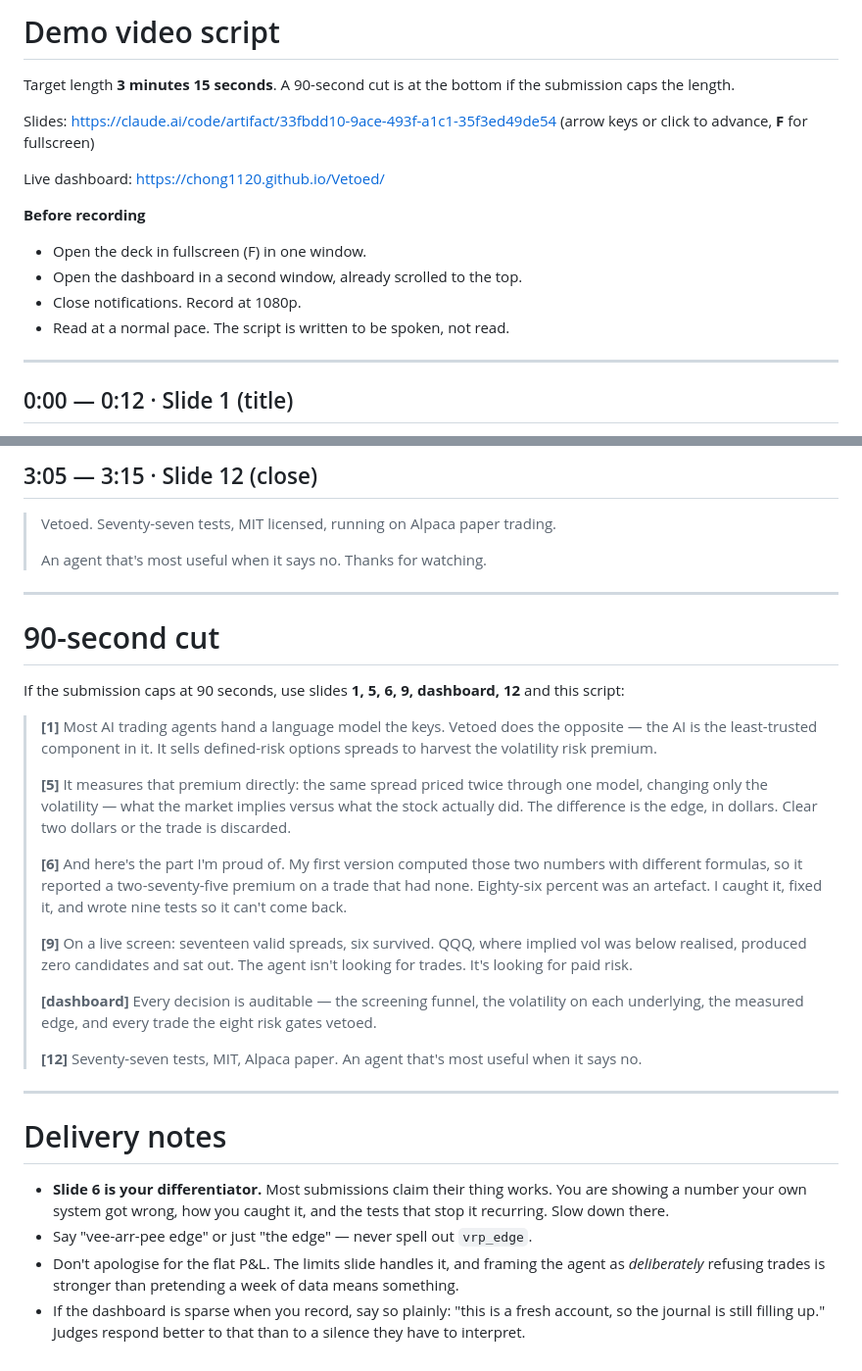
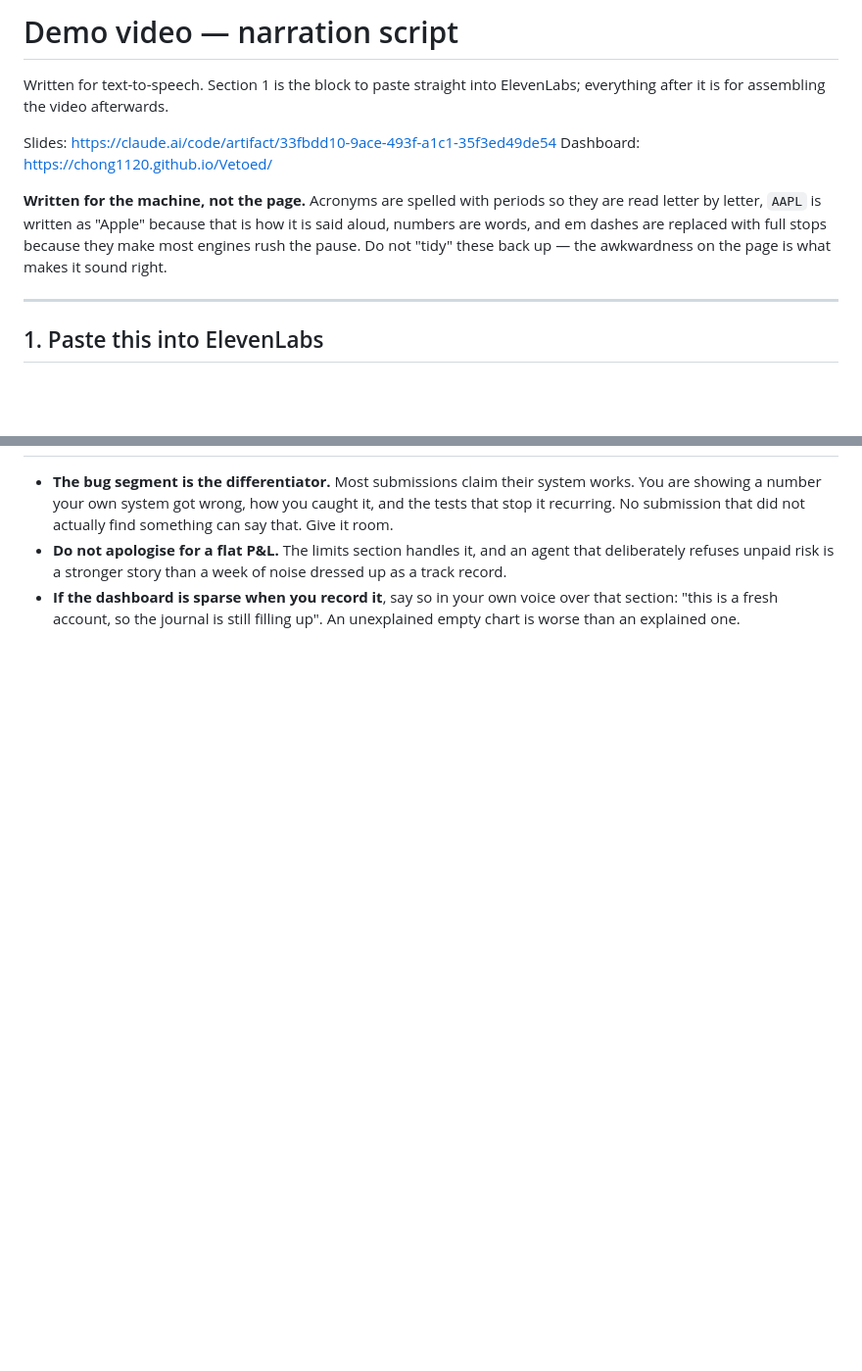
Before and after one commit to Chong1120/Vetoed, a Markdown page: docs/demo-script.md, 2 parts joined by grey strips. Shown at 98% size. GitHub-like rendering; blank space fills up the shorter version.

```diff
--- a/docs/demo-script.md
+++ b/docs/demo-script.md
@@ -1,21 +1,18 @@
-# Demo video script
+# Demo video — narration script
 
-Target length **3 minutes 15 seconds**. A 90-second cut is at the bottom if the
-submission caps the length.
+Written for text-to-speech. Section 1 is the block to paste straight into
+ElevenLabs; everything after it is for assembling the video afterwards.
 
 Slides: <https://claude.ai/code/artifact/33fbdd10-9ace-493f-a1c1-35f3ed49de54>
-(arrow keys or click to advance, **F** for fullscreen)
+Dashboard: <https://chong1120.github.io/Vetoed/>
 
-Live dashboard: <https://chong1120.github.io/Vetoed/>
-
-**Before recording**
-
-- Open the deck in fullscreen (F) in one window.
-- Open the dashboard in a second window, already scrolled to the top.
-- Close notifications. Record at 1080p.
-- Read at a normal pace. The script is written to be spoken, not read.
+**Written for the machine, not the page.** Acronyms are spelled with periods
+so they are read letter by letter, `AAPL` is written as "Apple" because that
+is how it is said aloud, numbers are words, and em dashes are replaced with
+full stops because they make most engines rush the pause. Do not "tidy" these
+back up — the awkwardness on the page is what makes it sound right.
 
 ---
 
-## 0:00 — 0:12 · Slide 1 (title)
+## 1. Paste this into ElevenLabs
 
@@ -167,52 +199,10 @@ bottom. Pause about two seconds on each section as you name it.*
-## 3:05 — 3:15 · Slide 12 (close)
-
-> Vetoed. Seventy-seven tests, MIT licensed, running on Alpaca paper trading.
->
-> An agent that's most useful when it says no. Thanks for watching.
-
----
-
-# 90-second cut
-
-If the submission caps at 90 seconds, use slides **1, 5, 6, 9, dashboard, 12**
-and this script:
-
-> **[1]** Most AI trading agents hand a language model the keys. Vetoed does
-> the opposite — the AI is the least-trusted component in it. It sells
-> defined-risk options spreads to harvest the volatility risk premium.
->
-> **[5]** It measures that premium directly: the same spread priced twice
-> through one model, changing only the volatility — what the market implies
-> versus what the stock actually did. The difference is the edge, in dollars.
-> Clear two dollars or the trade is discarded.
->
-> **[6]** And here's the part I'm proud of. My first version computed those two
-> numbers with different formulas, so it reported a two-seventy-five premium
-> on a trade that had none. Eighty-six percent was an artefact. I caught it,
-> fixed it, and wrote nine tests so it can't come back.
->
-> **[9]** On a live screen: seventeen valid spreads, six survived. QQQ, where
-> implied vol was below realised, produced zero candidates and sat out. The
-> agent isn't looking for trades. It's looking for paid risk.
->
-> **[dashboard]** Every decision is auditable — the screening funnel, the
-> volatility on each underlying, the measured edge, and every trade the eight
-> risk gates vetoed.
->
-> **[12]** Seventy-seven tests, MIT, Alpaca paper. An agent that's most useful
-> when it says no.
-
----
-
-# Delivery notes
-
-- **Slide 6 is your differentiator.** Most submissions claim their thing
-  works. You are showing a number your own system got wrong, how you caught
-  it, and the tests that stop it recurring. Slow down there.
-- Say "vee-arr-pee edge" or just "the edge" — never spell out `vrp_edge`.
-- Don't apologise for the flat P&L. The limits slide handles it, and framing
-  the agent as *deliberately* refusing trades is stronger than pretending a
-  week of data means something.
-- If the dashboard is sparse when you record, say so plainly: "this is a fresh
-  account, so the journal is still filling up." Judges respond better to that
-  than to a silence they have to interpret.
+- **The bug segment is the differentiator.** Most submissions claim their
+  system works. You are showing a number your own system got wrong, how you
+  caught it, and the tests that stop it recurring. No submission that did not
+  actually find something can say that. Give it room.
+- **Do not apologise for a flat P&L.** The limits section handles it, and an
+  agent that deliberately refuses unpaid risk is a stronger story than a week
+  of noise dressed up as a track record.
+- **If the dashboard is sparse when you record it**, say so in your own voice
+  over that section: "this is a fresh account, so the journal is still filling
+  up". An unexplained empty chart is worse than an explained one.
```
Also changed, not shown: other parts of docs/demo-script.md (+160 -125 lines).
